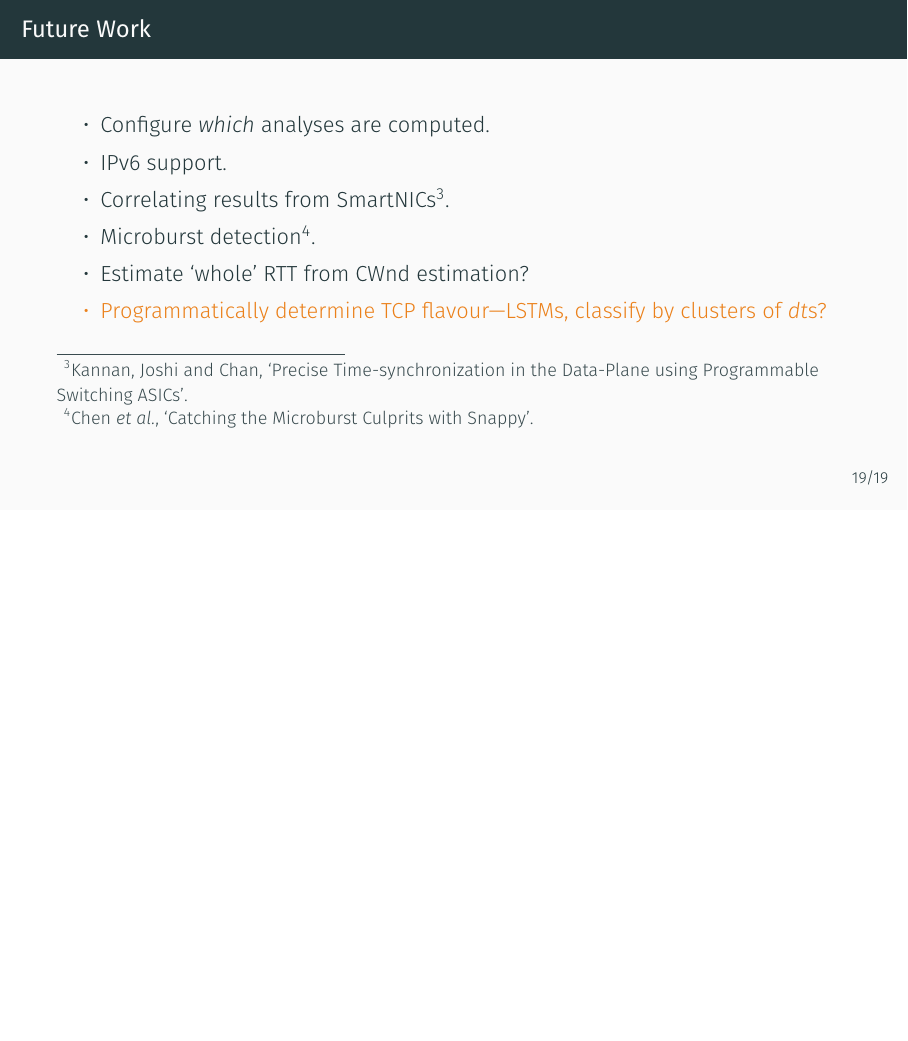
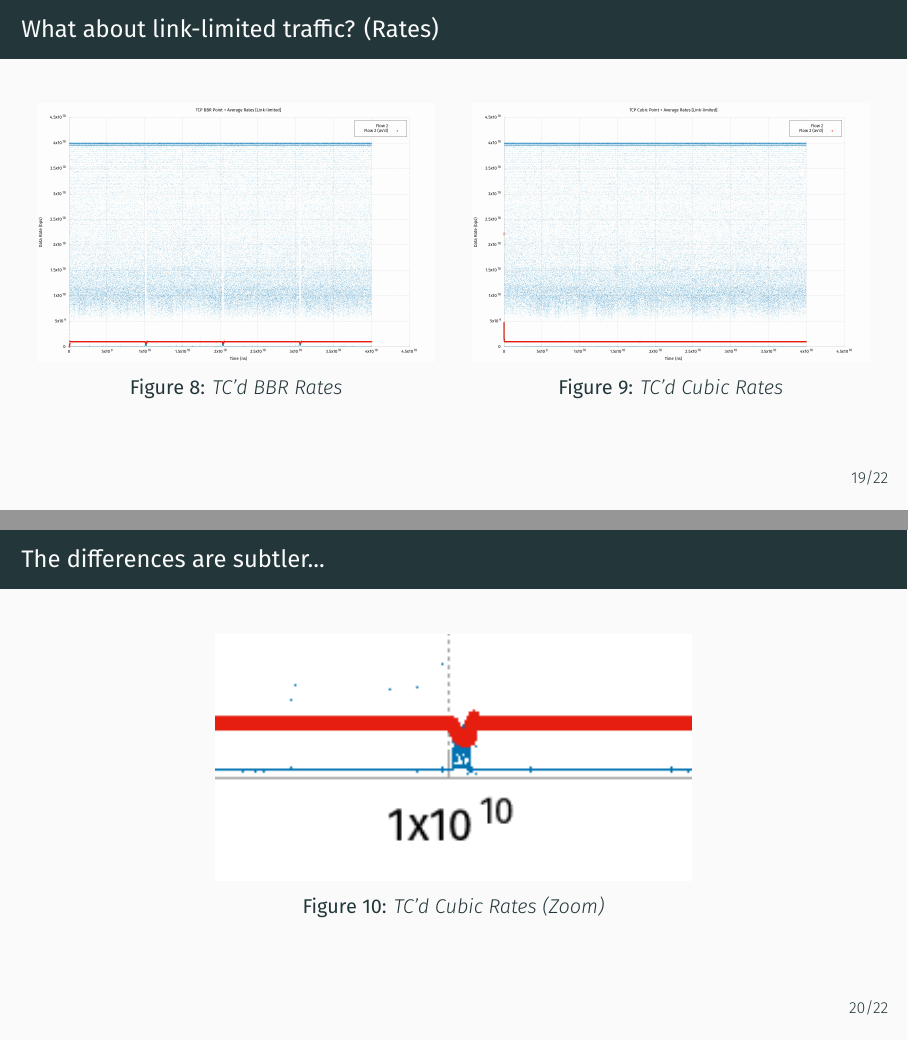
Before and after one commit to FelixMcFelix/esnet-ht-collector-talk, LaTeX slides (talk.tex): page 48 of 54 before the commit and pages 43 and 44 of 57 after it, the two joined at a grey line, the shorter picture padded with empty space. Compiled offline with XeLaTeX.

Commit message:
New last-minute data...

```diff
--- a/talk.tex
+++ b/talk.tex
@@ -510,3 +510,26 @@
 	\end{columns}
 \end{frame}
 
+\begin{frame}{What about link-limited traffic? (Rates)}
+	\begin{columns}
+		\begin{column}{0.5\linewidth}
+			\begin{figure}
+				\resizebox{\linewidth}{!}{\includegraphics{plots/ll/bbr-point-rates}}
+				\caption{TC'd BBR Rates}
+			\end{figure}
+		\end{column}
+		\begin{column}{0.5\linewidth}
+			\begin{figure}
+				\resizebox{\linewidth}{!}{\includegraphics{plots/ll/cubic-point-rates}}
+				\caption{TC'd Cubic Rates}
+			\end{figure}
+		\end{column}
+	\end{columns}
+\end{frame}
+
+\begin{frame}{The differences are subtler...}
+	\begin{figure}
+		\resizebox{0.6\linewidth}{!}{\includegraphics{plots/ll/bbr-point-rates-zoom}}
+		\caption{TC'd Cubic Rates (Zoom)}
+	\end{figure}
+\end{frame}
```
Also changed, not shown: plots/ll/bbr-dts.png (added), plots/ll/bbr-point-rates-zoom.png (added), plots/ll/bbr-point-rates.png (added), plots/ll/cubic-dts.png (added), plots/ll/cubic-point-rates.png (added), talk.tex (18 more changed lines).
